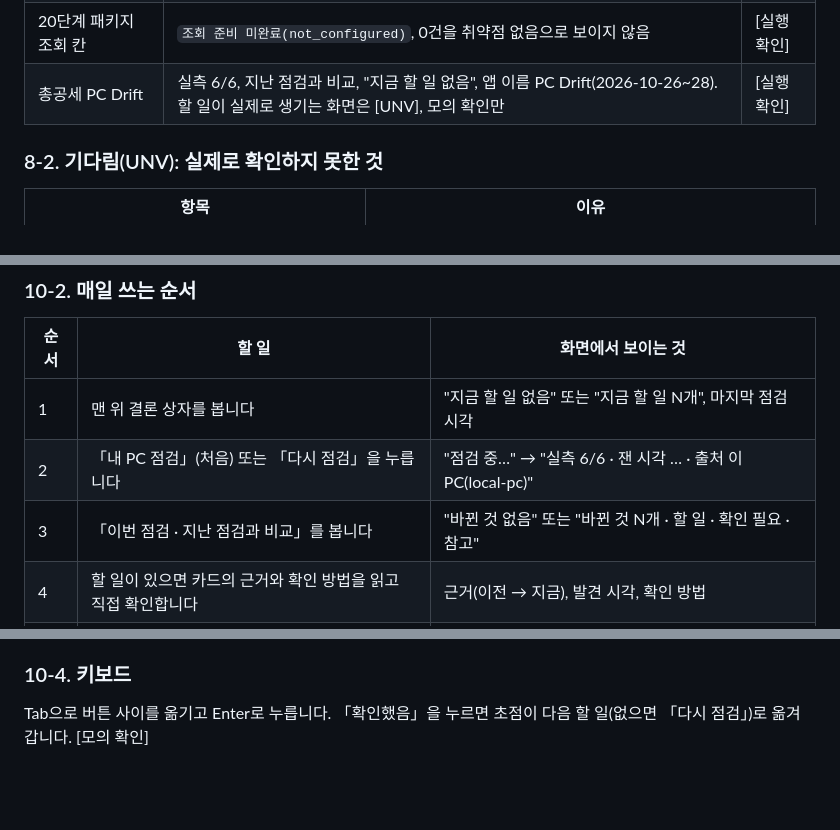
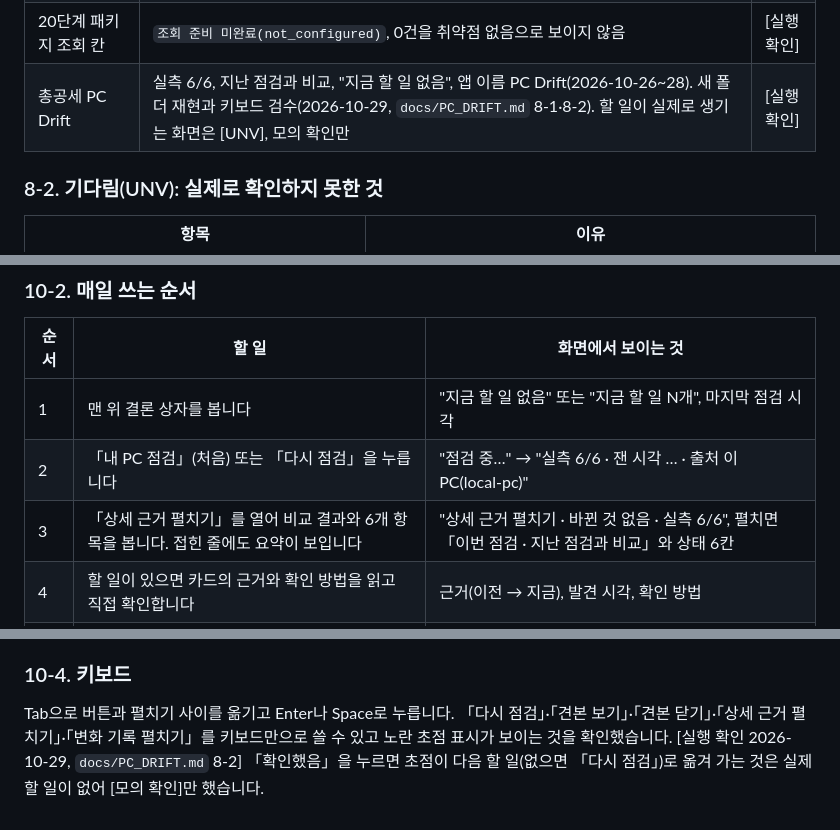
Before and after one commit to S13ee/keshev-defense, a Markdown page: on-client/docs/STUDENT_RUNBOOK.md, 3 parts joined by grey strips. Drawn GitHub-style; blank space fills up the shorter version.

```diff
--- a/on-client/docs/STUDENT_RUNBOOK.md
+++ b/on-client/docs/STUDENT_RUNBOOK.md
@@ -251,7 +251,7 @@ flowchart LR
 | 18단계 AI 사건 설명 칸 | 기록 선택 전 `보안 기록에서 기록을 먼저 고르세요`, 설명 요청 결과 `ON_AI_PROVISIONING_PENDING` 실패 표시 | [실행 확인] |
 | 19단계 조치 상태 칸 | `아직 미실행(idle)`, 버튼 없음 | [실행 확인] |
 | 20단계 패키지 조회 칸 | `조회 준비 미완료(not_configured)`, 0건을 취약점 없음으로 보이지 않음 | [실행 확인] |
-| 총공세 PC Drift | 실측 6/6, 지난 점검과 비교, "지금 할 일 없음", 앱 이름 PC Drift(2026-10-26~28). 할 일이 실제로 생기는 화면은 [UNV], 모의 확인만 | [실행 확인] |
+| 총공세 PC Drift | 실측 6/6, 지난 점검과 비교, "지금 할 일 없음", 앱 이름 PC Drift(2026-10-26~28). 새 폴더 재현과 키보드 검수(2026-10-29, `docs/PC_DRIFT.md` 8-1·8-2). 할 일이 실제로 생기는 화면은 [UNV], 모의 확인만 | [실행 확인] |
 
 ### 8-2. 기다림(UNV): 실제로 확인하지 못한 것
 
@@ -294,7 +294,7 @@ PC Drift는 이 PC의 값을 읽어 **평소와 달라진 것만** 할 일로
 |---|---|---|
 | 1 | 맨 위 결론 상자를 봅니다 | "지금 할 일 없음" 또는 "지금 할 일 N개", 마지막 점검 시각 |
 | 2 | 「내 PC 점검」(처음) 또는 「다시 점검」을 누릅니다 | "점검 중…" → "실측 6/6 · 잰 시각 … · 출처 이 PC(local-pc)" |
-| 3 | 「이번 점검 · 지난 점검과 비교」를 봅니다 | "바뀐 것 없음" 또는 "바뀐 것 N개 · 할 일 · 확인 필요 · 참고" |
+| 3 | 「상세 근거 펼치기」를 열어 비교 결과와 6개 항목을 봅니다. 접힌 줄에도 요약이 보입니다 | "상세 근거 펼치기 · 바뀐 것 없음 · 실측 6/6", 펼치면 「이번 점검 · 지난 점검과 비교」와 상태 6칸 |
 | 4 | 할 일이 있으면 카드의 근거와 확인 방법을 읽고 직접 확인합니다 | 근거(이전 → 지금), 발견 시각, 확인 방법 |
 | 5 | 확인했으면 「확인했음」을 누릅니다 | 목록에서 빠지고 "확인 처리한 일 N개 · 조용히 지켜보는 중"으로 이동 |
 | 6 | 실수로 눌렀으면 「다시 할 일로」 | 할 일 목록으로 돌아옴 |
@@ -310,4 +310,4 @@ PC Drift는 이 PC의 값을 읽어 **평소와 달라진 것만** 할 일로
 
 ### 10-4. 키보드
 
-Tab으로 버튼 사이를 옮기고 Enter로 누릅니다. 「확인했음」을 누르면 초점이 다음 할 일(없으면 「다시 점검」)로 옮겨 갑니다. [모의 확인]
+Tab으로 버튼과 펼치기 사이를 옮기고 Enter나 Space로 누릅니다. 「다시 점검」·「견본 보기」·「견본 닫기」·「상세 근거 펼치기」·「변화 기록 펼치기」를 키보드만으로 쓸 수 있고 노란 초점 표시가 보이는 것을 확인했습니다. [실행 확인 2026-10-29, `docs/PC_DRIFT.md` 8-2] 「확인했음」을 누르면 초점이 다음 할 일(없으면 「다시 점검」)로 옮겨 가는 것은 실제 할 일이 없어 [모의 확인]만 했습니다.
```
Also changed, not shown: on-client/docs/PC_DRIFT.md (+33 -0 lines).
